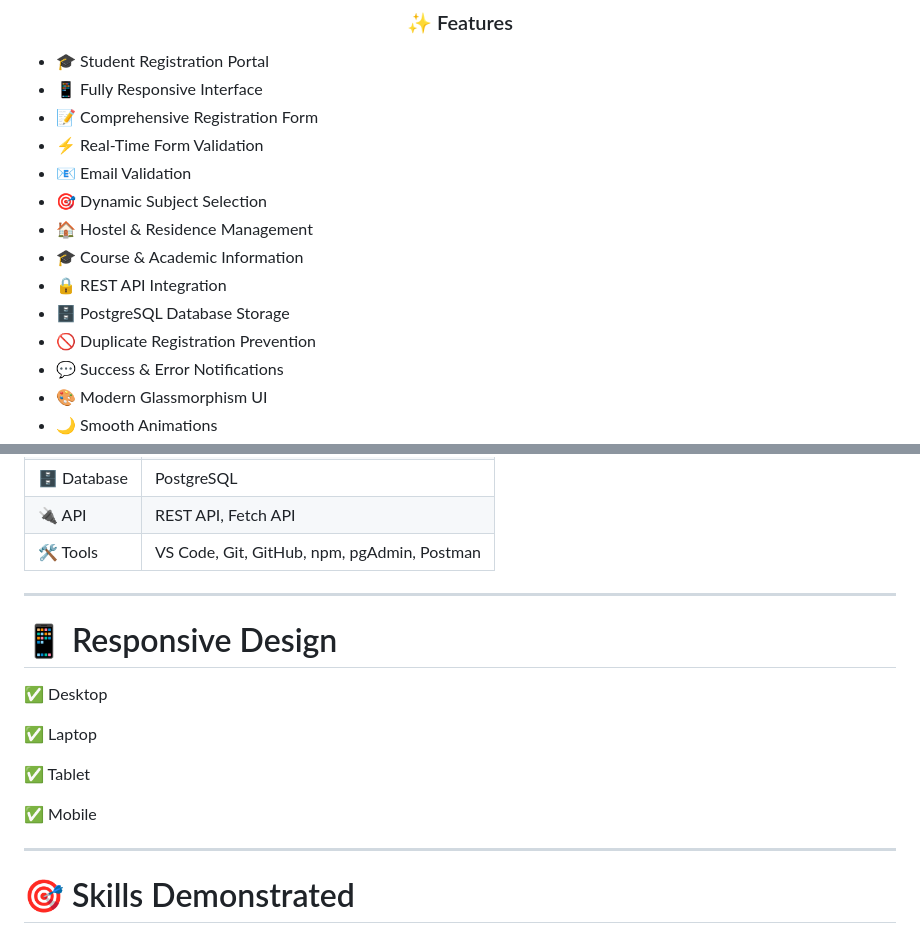
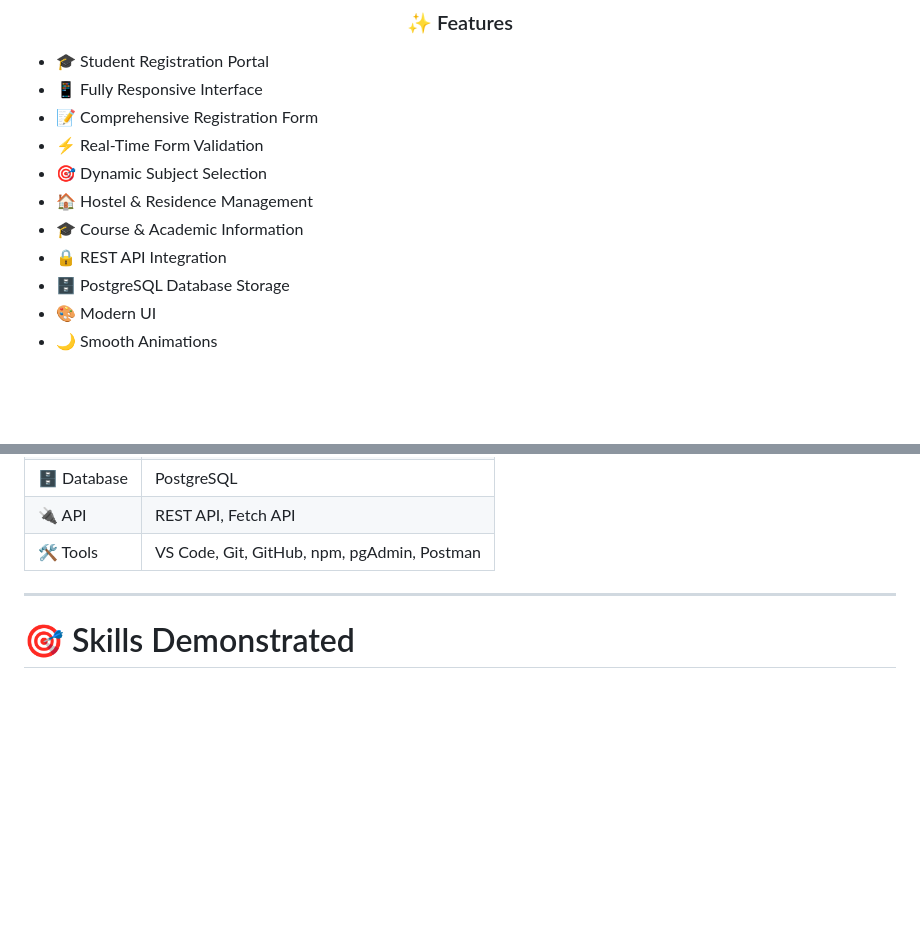
Before and after one commit to Anvesha-Sri/University-Form, a Markdown page: README.md, 2 parts joined by grey strips. Rendered like a GitHub page; blank space fills up the shorter version.

```diff
--- a/README.md
+++ b/README.md
@@ -34,13 +34,10 @@ A responsive university registration platform built with modern web technologies
 * 📱 Fully Responsive Interface
 * 📝 Comprehensive Registration Form
 * ⚡ Real-Time Form Validation
-* 📧 Email Validation
 * 🎯 Dynamic Subject Selection
 * 🏠 Hostel & Residence Management
 * 🎓 Course & Academic Information
 * 🔒 REST API Integration
 * 🗄 PostgreSQL Database Storage
-* 🚫 Duplicate Registration Prevention
-* 💬 Success & Error Notifications
-* 🎨 Modern Glassmorphism UI
+* 🎨 Modern UI
 * 🌙 Smooth Animations
@@ -202,17 +137,6 @@ Students
 
 ---
 
-# 📱 Responsive Design
-
-✅ Desktop
-
-✅ Laptop
-
-✅ Tablet
-
-✅ Mobile
-
----
 
 # 🎯 Skills Demonstrated
 
```
Also changed, not shown: other parts of README.md (+2 -64 lines).
